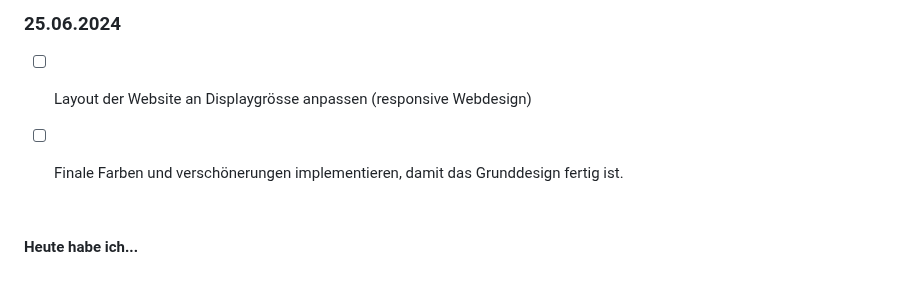
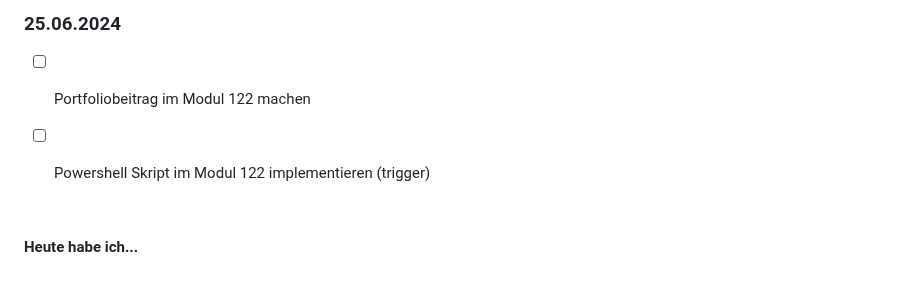
Before and after one commit to Fynn8962/Lern-Periode-5, a Markdown page: readme.md, the part around the change. Rendered like a GitHub page.

```diff
--- a/readme.md
+++ b/readme.md
@@ -176,8 +176,8 @@ Ich habe die mit der Umsetzung meiner Website für die LB im Modul 293 angefange
 
 ### 25.06.2024
 
-- [ ] Layout der Website an Displaygrösse anpassen (responsive Webdesign)
-- [ ] Finale Farben und verschönerungen implementieren, damit das Grunddesign fertig ist.
+- [ ] Portfoliobeitrag im Modul 122 machen
+- [ ] Powershell Skript im Modul 122 implementieren (trigger)
 
 
 
```
